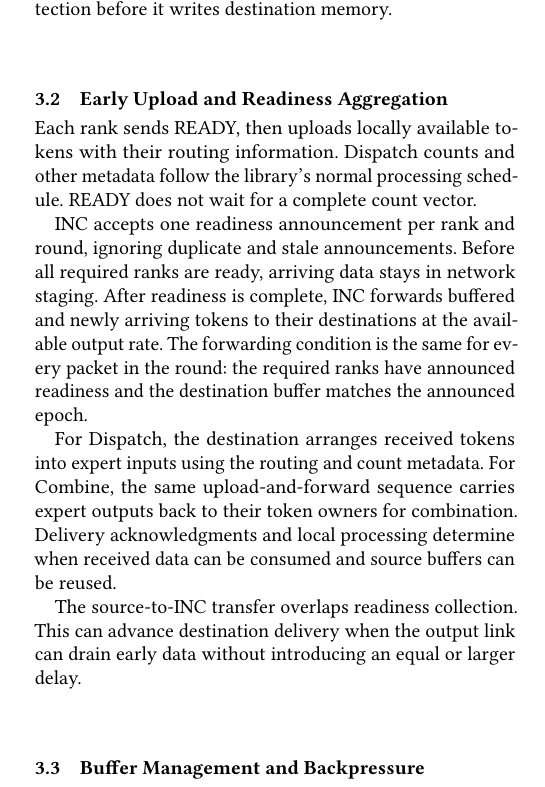
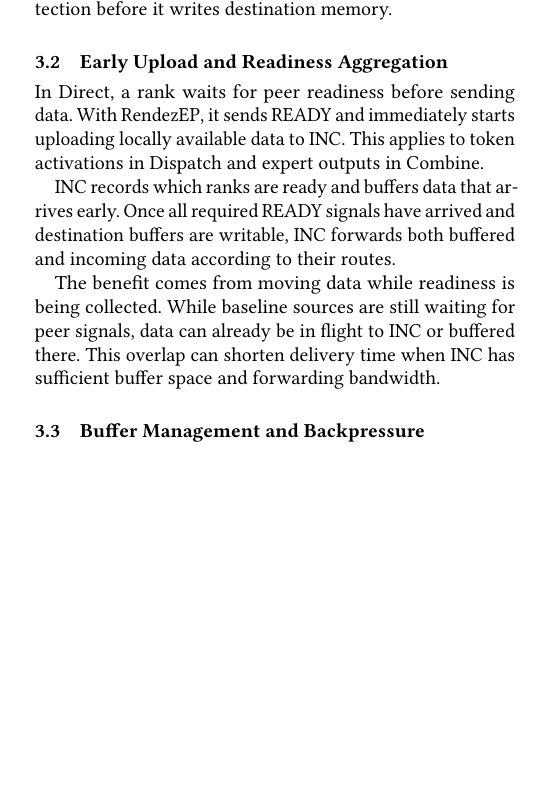
Before and after one commit to mkbk-with-circle/INC_Sync, a LaTeX paper (main.tex, which reads sections/03-design.tex): part of one column of page 2 of 6, cut so that both start at the same text, the shorter picture padded with empty space. Compiled offline with pdfLaTeX.

Commit message:
Focus early-upload section on readiness and data overlap

```diff
--- a/sections/03-design.tex
+++ b/sections/03-design.tex
@@ -14,13 +14,11 @@ A rank sends \ready{} after its local input is available and the previous use of
 
 \subsection{Early Upload and Readiness Aggregation}
 \label{sec:early-upload}
-Each rank sends READY, then uploads locally available tokens with their routing information. Dispatch counts and other metadata follow the library's normal processing schedule. READY does not wait for a complete count vector.
+In Direct, a rank waits for peer readiness before sending data. With \sys{}, it sends READY and immediately starts uploading locally available data to INC. This applies to token activations in Dispatch and expert outputs in Combine.
 
-INC accepts one readiness announcement per rank and round, ignoring duplicate and stale announcements. Before all required ranks are ready, arriving data stays in network staging. After readiness is complete, INC forwards buffered and newly arriving tokens to their destinations at the available output rate. The forwarding condition is the same for every packet in the round: the required ranks have announced readiness and the destination buffer matches the announced epoch.
+INC records which ranks are ready and buffers data that arrives early. Once all required READY signals have arrived and destination buffers are writable, INC forwards both buffered and incoming data according to their routes.
 
-For Dispatch, the destination arranges received tokens into expert inputs using the routing and count metadata. For Combine, the same upload-and-forward sequence carries expert outputs back to their token owners for combination. Delivery acknowledgments and local processing determine when received data can be consumed and source buffers can be reused.
-
-The source-to-INC transfer overlaps readiness collection. This can advance destination delivery when the output link can drain early data without introducing an equal or larger delay.
+The benefit comes from moving data while readiness is being collected. While baseline sources are still waiting for peer signals, data can already be in flight to INC or buffered there. This overlap can shorten delivery time when INC has sufficient buffer space and forwarding bandwidth.
 
 \subsection{Buffer Management and Backpressure}
 \label{sec:resources}
```
Also changed, not shown: manuscript.pdf.
